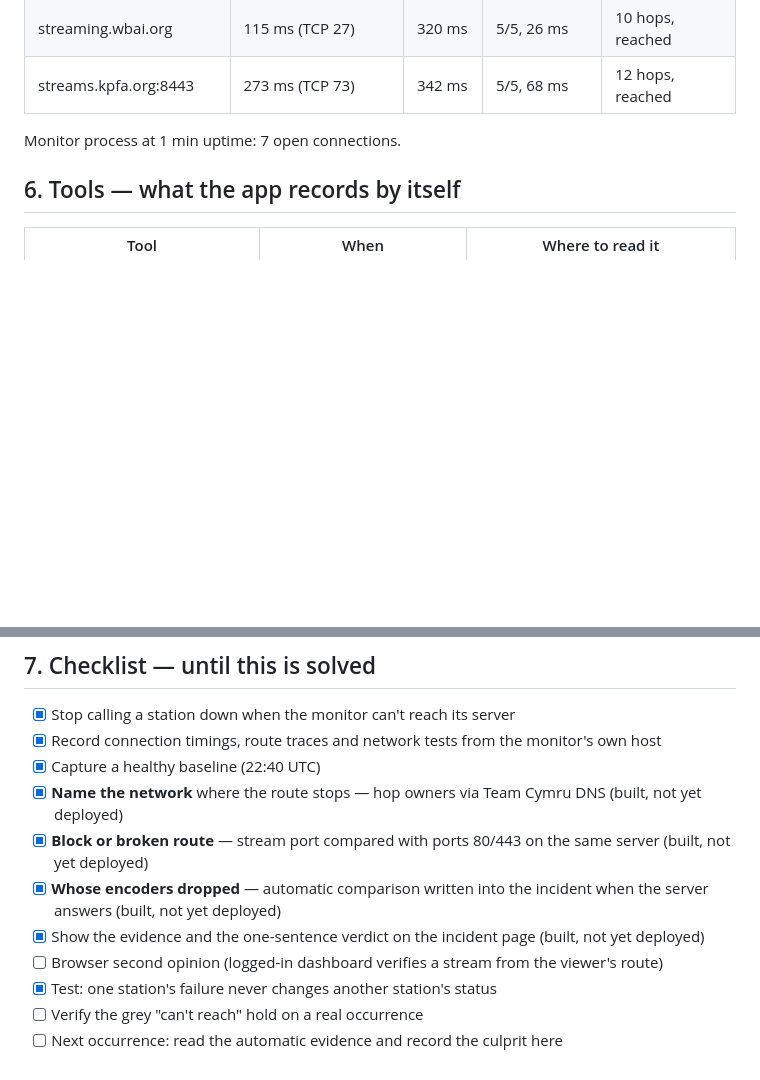
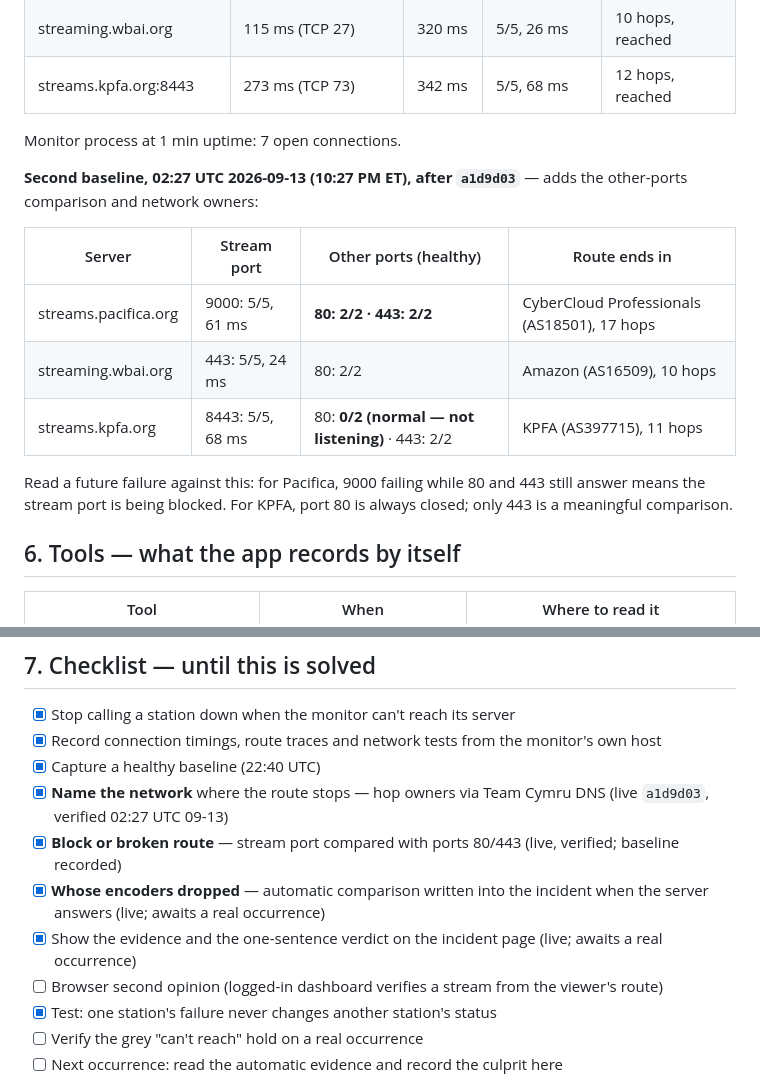
Before and after one commit to Catskill909/icecast-diagnotic, a Markdown page: docs/ISSUE-PACIFICA-REACH.md, 2 parts joined by grey strips. Drawn GitHub-style; blank space fills up the shorter version.

Commit message:
docs: record the live verification and second network baseline
Co-Authored-By: Claude Opus 5 <noreply@anthropic.com>

```diff
--- a/docs/ISSUE-PACIFICA-REACH.md
+++ b/docs/ISSUE-PACIFICA-REACH.md
@@ -135,6 +135,19 @@ Hypotheses still open (none confirmed):
 
 Monitor process at 1 min uptime: 7 open connections.
 
+**Second baseline, 02:27 UTC 2026-09-13 (10:27 PM ET), after `a1d9d03`** — adds
+the other-ports comparison and network owners:
+
+| Server | Stream port | Other ports (healthy) | Route ends in |
+|---|---|---|---|
+| streams.pacifica.org | 9000: 5/5, 61 ms | **80: 2/2 · 443: 2/2** | CyberCloud Professionals (AS18501), 17 hops |
+| streaming.wbai.org | 443: 5/5, 24 ms | 80: 2/2 | Amazon (AS16509), 10 hops |
+| streams.kpfa.org | 8443: 5/5, 68 ms | 80: **0/2 (normal — not listening)** · 443: 2/2 | KPFA (AS397715), 11 hops |
+
+Read a future failure against this: for Pacifica, 9000 failing while 80 and 443
+still answer means the stream port is being blocked. For KPFA, port 80 is always
+closed; only 443 is a meaningful comparison.
+
 ## 6. Tools — what the app records by itself
 
 | Tool | When | Where to read it |
@@ -178,10 +191,10 @@ automatic ones. Record both sentences in the occurrence log below.
 - [x] Stop calling a station down when the monitor can't reach its server
 - [x] Record connection timings, route traces and network tests from the monitor's own host
 - [x] Capture a healthy baseline (22:40 UTC)
-- [x] **Name the network** where the route stops — hop owners via Team Cymru DNS (built, not yet deployed)
-- [x] **Block or broken route** — stream port compared with ports 80/443 on the same server (built, not yet deployed)
-- [x] **Whose encoders dropped** — automatic comparison written into the incident when the server answers (built, not yet deployed)
-- [x] Show the evidence and the one-sentence verdict on the incident page (built, not yet deployed)
+- [x] **Name the network** where the route stops — hop owners via Team Cymru DNS (live `a1d9d03`, verified 02:27 UTC 09-13)
+- [x] **Block or broken route** — stream port compared with ports 80/443 (live, verified; baseline recorded)
+- [x] **Whose encoders dropped** — automatic comparison written into the incident when the server answers (live; awaits a real occurrence)
+- [x] Show the evidence and the one-sentence verdict on the incident page (live; awaits a real occurrence)
 - [ ] Browser second opinion (logged-in dashboard verifies a stream from the viewer's route)
 - [x] Test: one station's failure never changes another station's status
 - [ ] Verify the grey "can't reach" hold on a real occurrence
```
Also changed, not shown: HANDOFF.md (+3 -4 lines).
